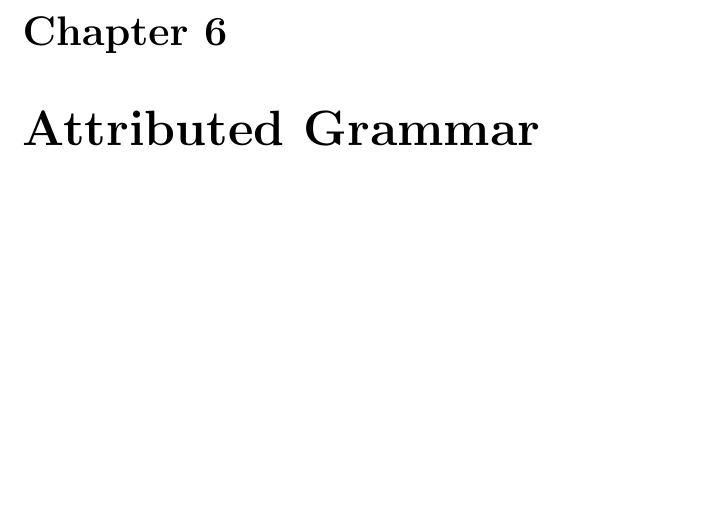
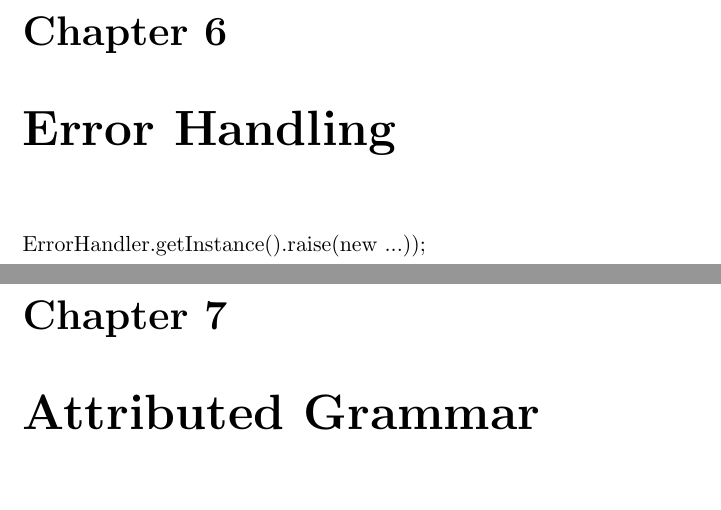
Before and after one commit to bauepete/no-beard, a LaTeX document (doc/NoBeardReport/NoBeardReport.tex): part of page 14 of 15 before the commit and two parts of pages 14 and 15 of 16 after it, the two joined at a grey line, cut so that both start at the same text, the shorter picture padded with empty space. Compiled offline with pdfLaTeX.

Commit message:
Added reminder for chapter error handling in doc.
git-svn-id: svn://localhost/Java/NoBeard/trunk@66 5ab4f24f-b992-4199-8795-42268ed05b6b

```diff
--- a/doc/NoBeardReport/NoBeardReport.tex
+++ b/doc/NoBeardReport/NoBeardReport.tex
@@ -389,6 +389,9 @@ The translation of {\em and-}expressions works analogously.
 
 \section{Jumps in If- and While-Statements}
 
+\chapter{Error Handling}
+ErrorHandler.getInstance().raise(new ...));
+
 \chapter{Attributed Grammar}
 \begin{atg}[4.5cm]
 \leongage &=& & \semantics{\begin{sem} \newline EmitOp(INC); \newline Emit2(0); \newline int inc\_addr = 1; \newline \end{sem}}\\
```
Also changed, not shown: doc/NoBeardReport/NoBeardReport.pdf, 4 other files.
